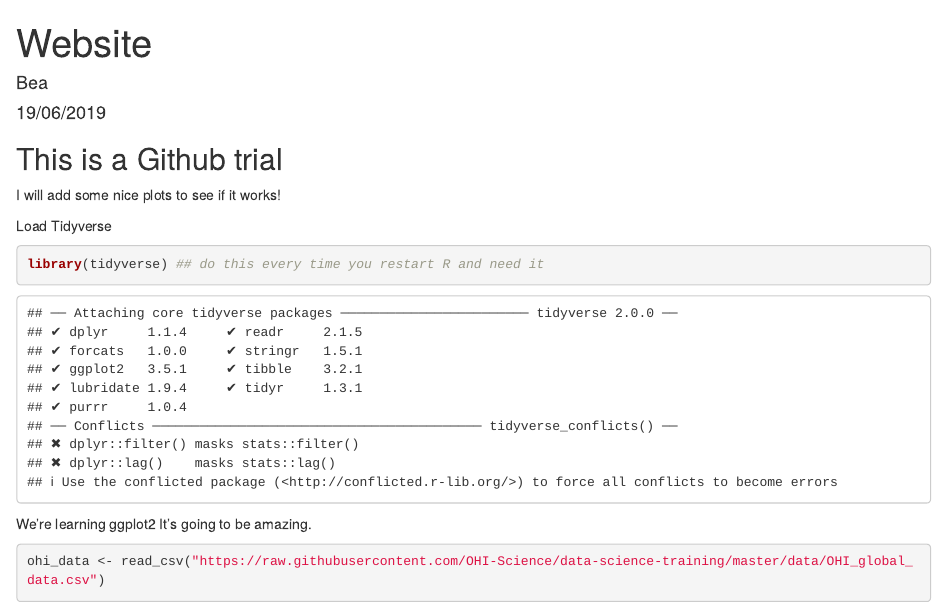
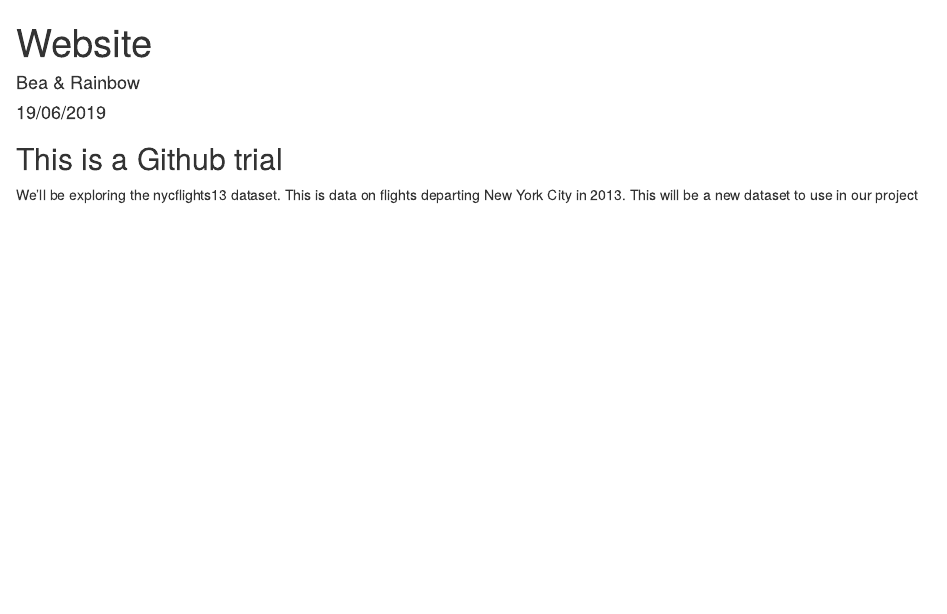
Before and after one commit to beadelcor/workshop_collab, an R Markdown document (index.Rmd): the page in a window 1100 px wide, from its top. Rendered offline with R 4.5, knitr and Pandoc, with nearby package versions; some code elsewhere in the file could not run offline.

Commit message:
Another commit

````diff
--- a/index.Rmd
+++ b/index.Rmd
@@ -1,5 +1,5 @@
 ---
 title: "Website"
-author: "Bea"
+author: "Bea & Rainbow"
 date: "19/06/2019"
 output: html_document
@@ -7,15 +9,4 @@ output: html_document
 
 ## This is a Github trial
 
-I will add some nice plots to see if it works!
-
-Load Tidyverse
-```{r tidyverse}
-library(tidyverse) ## do this every time you restart R and need it
-```
-
-We're learning ggplot2 It's going to be amazing.
-
-```{r data}
-
-ohi_data <- read_csv("https://raw.githubusercontent.com/OHI-Science/data-science-training/master/data/OHI_global_data.csv")
+We’ll be exploring the nycflights13 dataset. This is data on flights departing New York City in 2013. This will be a new dataset to use in our project
````
Also changed, not shown: index.html, index.Rmd (11 more changed lines).
